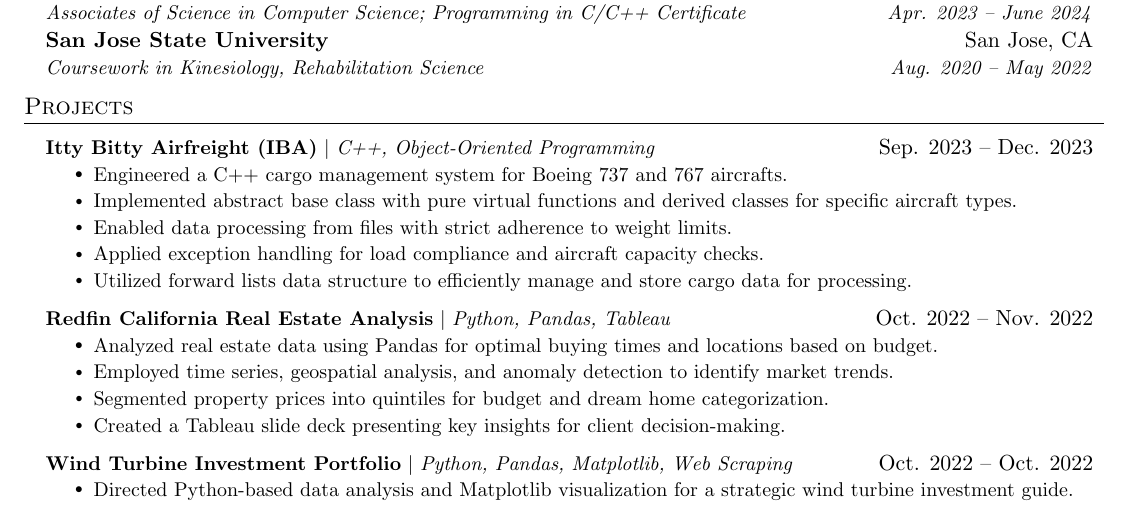
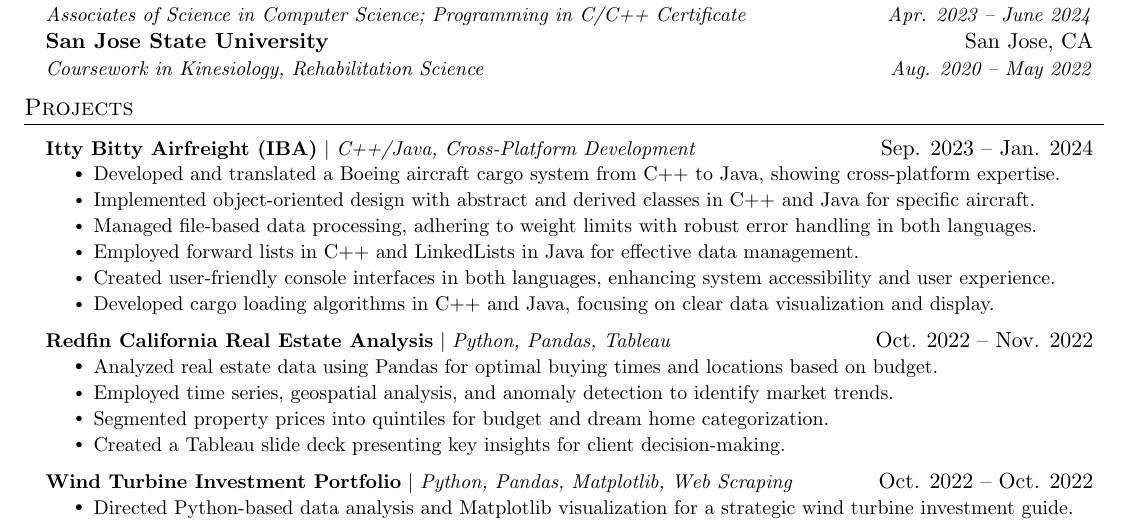
Before and after one commit to kevinrutledge/KevinRutledge-resume, a LaTeX CV (KevinRutledge-resume.tex): part of the page, cut so that both start at the same text. Compiled offline with pdfLaTeX.

Commit message:
- Merged C++ and Java versions of Itty Bitty Airfreight project into a single, comprehensive entry. - Adjusted project descriptions to succinctly encapsulate responsibilities and technologies across both versions.

```diff
--- a/KevinRutledge-resume.tex
+++ b/KevinRutledge-resume.tex
@@ -100,13 +100,14 @@
     \label{sec:projects}
     \begin{resumeSubHeadingList}
         \resumeProjectHeading
-        {\textbf{Itty Bitty Airfreight (IBA)} $|$ \emph{C++, Object-Oriented Programming}}{Sep. 2023 -- Dec. 2023}
+        {\textbf{Itty Bitty Airfreight (IBA)} $|$ \emph{C++/Java, Cross-Platform Development}}{Sep. 2023 -- Jan. 2024}
         \begin{resumeItemList}
-            \resumeItem{Engineered a C++ cargo management system for Boeing 737 and 767 aircrafts.}
-            \resumeItem{Implemented abstract base class with pure virtual functions and derived classes for specific aircraft types.}
-            \resumeItem{Enabled data processing from files with strict adherence to weight limits.}
-            \resumeItem{Applied exception handling for load compliance and aircraft capacity checks.}
-            \resumeItem{Utilized forward lists data structure to efficiently manage and store cargo data for processing.}
+            \resumeItem{Developed and translated a Boeing aircraft cargo system from C++ to Java, showing cross-platform expertise.}
+            \resumeItem{Implemented object-oriented design with abstract and derived classes in C++ and Java for specific aircraft.}
+            \resumeItem{Managed file-based data processing, adhering to weight limits with robust error handling in both languages.}
+            \resumeItem{Employed forward lists in C++ and LinkedLists in Java for effective data management.}
+            \resumeItem{Created user-friendly console interfaces in both languages, enhancing system accessibility and user experience.}
+            \resumeItem{Developed cargo loading algorithms in C++ and Java, focusing on clear data visualization and display.}
         \end{resumeItemList}
 
         \resumeProjectHeading
```
